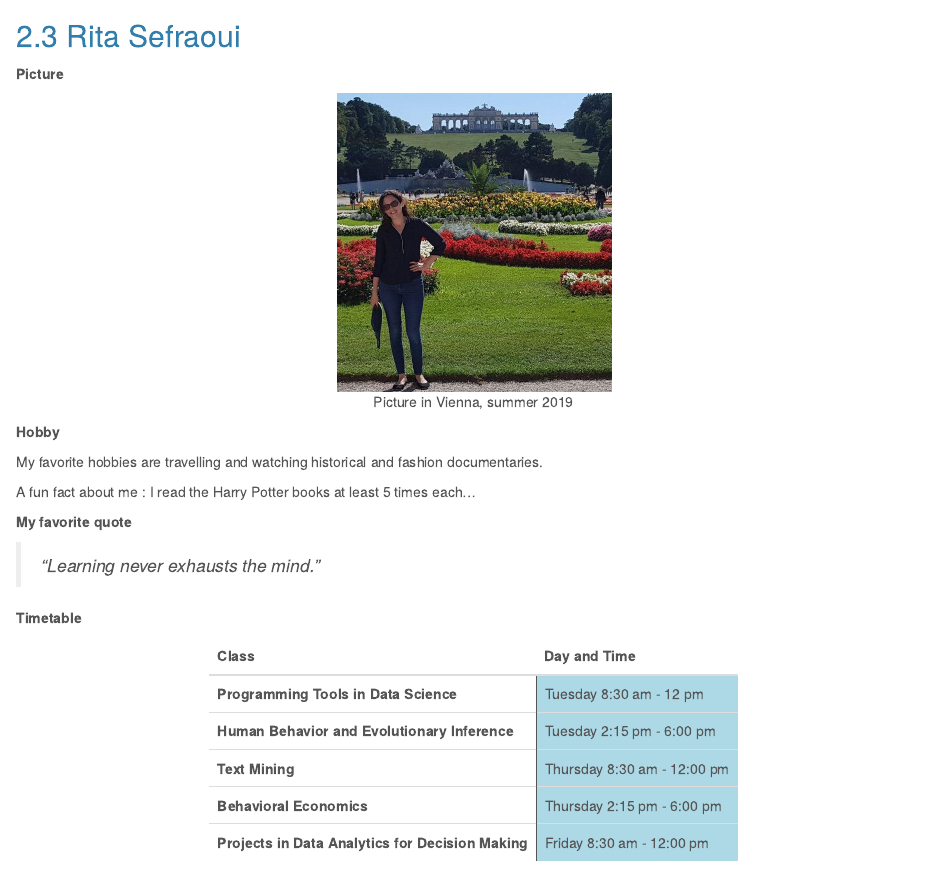
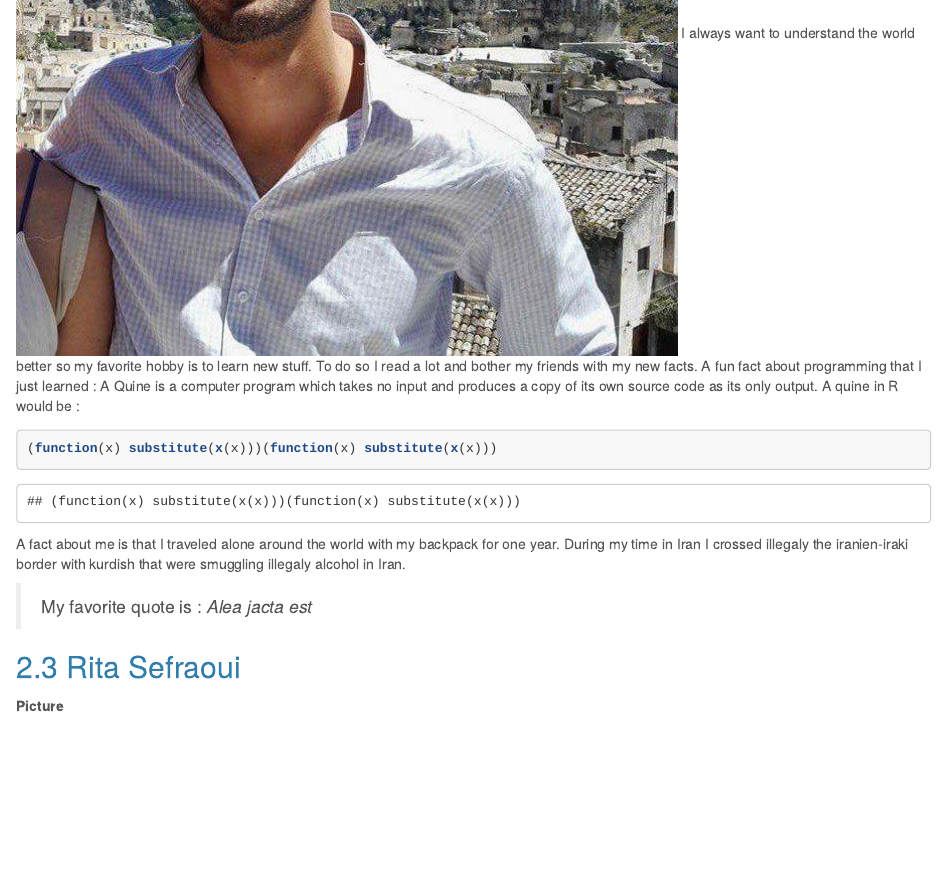
Before and after one commit to schroeti/ptds2019hw1, an R Markdown document (reports/hmw1.Rmd): the page in a window 1100 px wide, from 2250 px down before the commit and from 1900 px down after it. Rendered offline with R 4.5, knitr and Pandoc, with nearby package versions.

Commit message:
Update hmw1.Rmd

````diff
--- a/reports/hmw1.Rmd
+++ b/reports/hmw1.Rmd
@@ -78,7 +78,15 @@ kable(text_tbl) %>%
 
 ## Leonard Philippossian
 ![](images/leo.jpg)
+I always want to understand the world better so my favorite hobby is to learn new stuff. To do so I read a lot and bother my friends with my new facts. A fun fact about programming that I just learned : A Quine is a computer program which takes no input and produces a copy of its own source code as its only output. A quine in R would be :
 
+```{r, }
+(function(x) substitute(x(x)))(function(x) substitute(x(x)))
+```
+
+A fact about me is that I traveled alone around the world with my backpack for one year. During my time in Iran I crossed illegaly the iranien-iraki border with kurdish that were smuggling illegaly alcohol in Iran.
+
+>My favorite quote is : *Alea jacta est*
 
 
 
````
